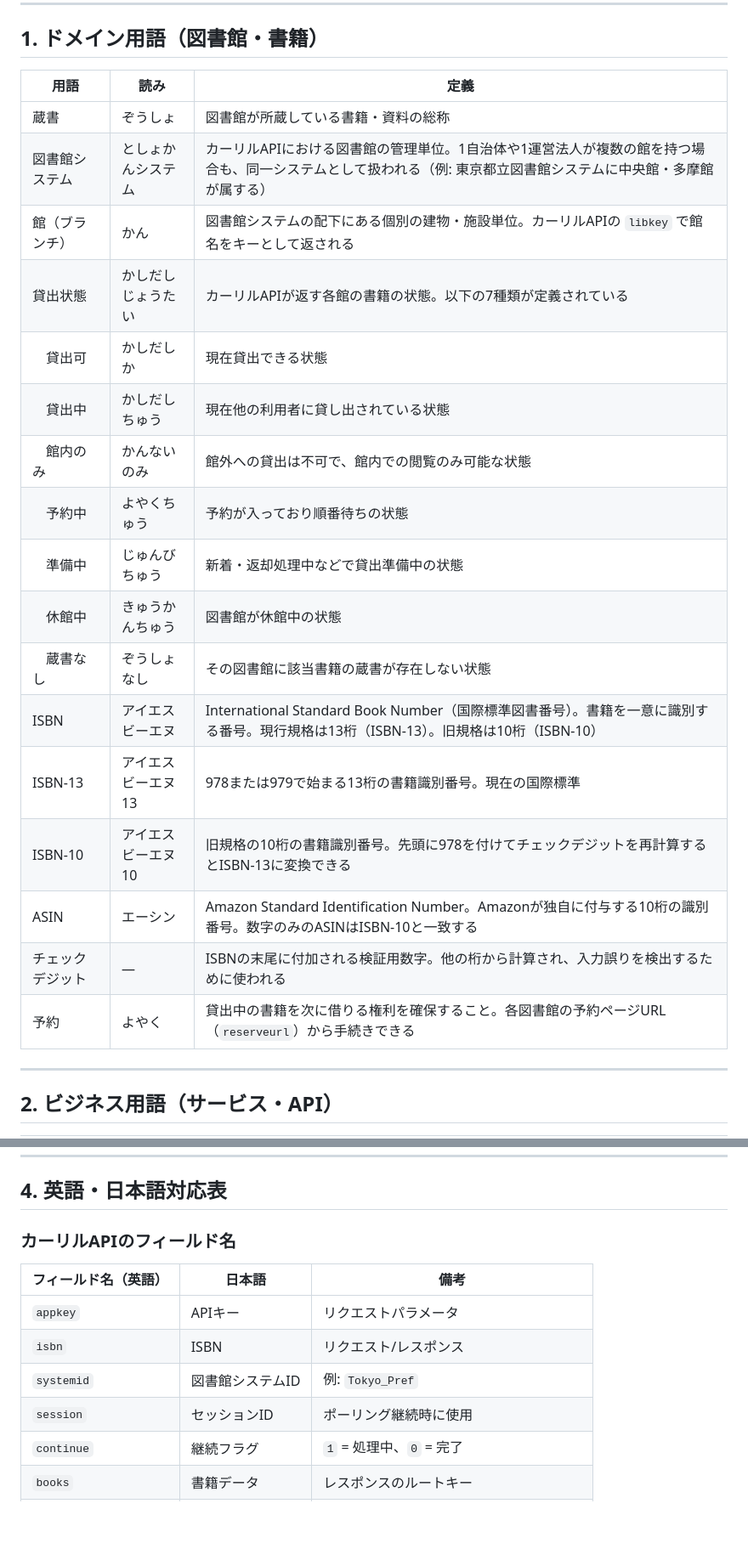
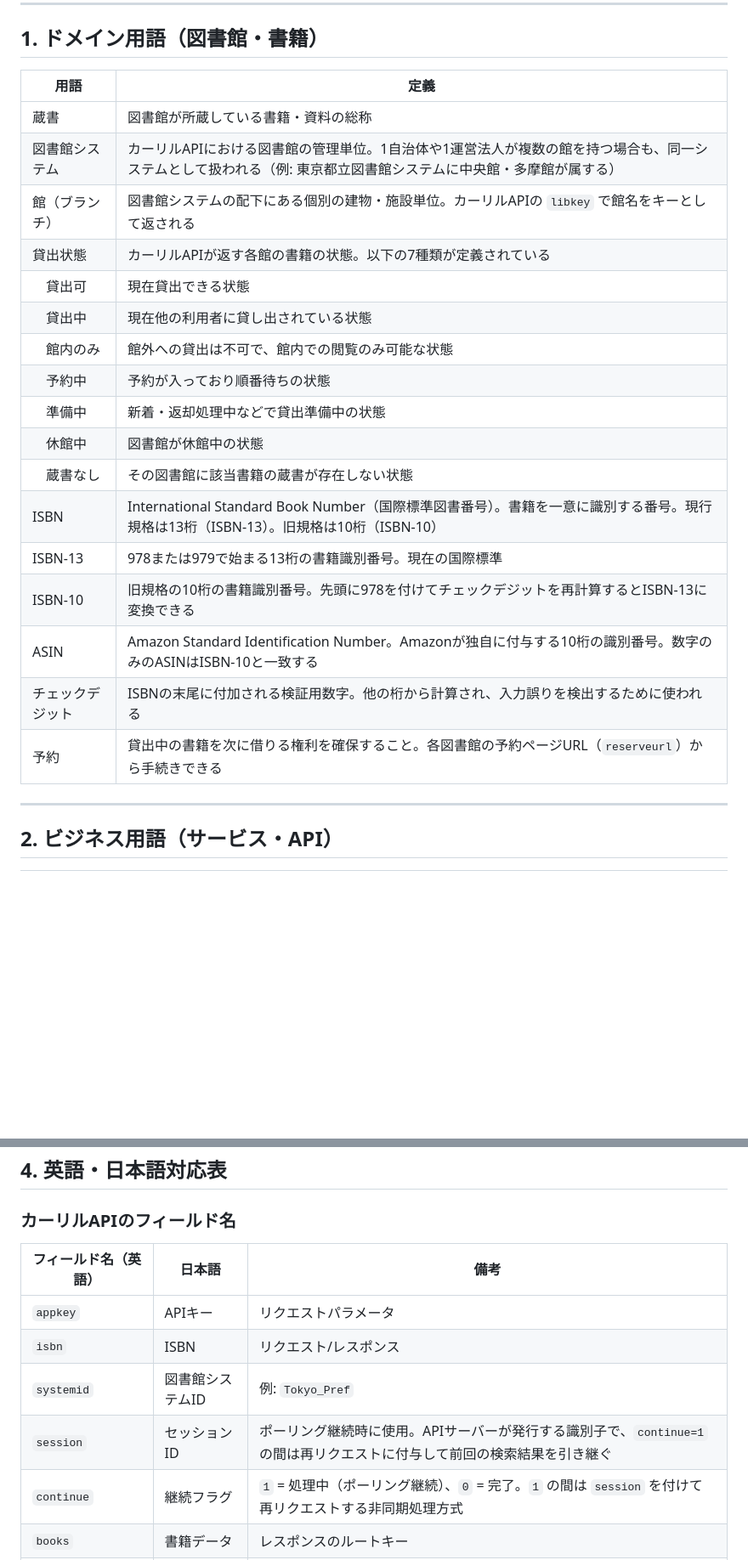
Before and after one commit to kanameg/web-library-checker, a Markdown page: docs/glossary.md, 2 parts joined by grey strips. Shown at 85% size. GitHub-like rendering; blank space fills up the shorter version.

Commit message:
docs: Claude Code向けに用語集の記述レベルを整理
ふりがな列を削除しAI向けのノイズを除去、実装概念の
ポーリング・セッションをビジネス用語からAPIフィールド表に移動する

Co-Authored-By: Claude Sonnet 4.6 <noreply@anthropic.com>

```diff
--- a/docs/glossary.md
+++ b/docs/glossary.md
@@ -4,25 +4,25 @@
 
 ## 1. ドメイン用語（図書館・書籍）
 
-| 用語 | 読み | 定義 |
-|------|------|------|
-| 蔵書 | ぞうしょ | 図書館が所蔵している書籍・資料の総称 |
-| 図書館システム | としょかんシステム | カーリルAPIにおける図書館の管理単位。1自治体や1運営法人が複数の館を持つ場合も、同一システムとして扱われる（例: 東京都立図書館システムに中央館・多摩館が属する） |
-| 館（ブランチ） | かん | 図書館システムの配下にある個別の建物・施設単位。カーリルAPIの `libkey` で館名をキーとして返される |
-| 貸出状態 | かしだしじょうたい | カーリルAPIが返す各館の書籍の状態。以下の7種類が定義されている |
-| 　貸出可 | かしだしか | 現在貸出できる状態 |
-| 　貸出中 | かしだしちゅう | 現在他の利用者に貸し出されている状態 |
-| 　館内のみ | かんないのみ | 館外への貸出は不可で、館内での閲覧のみ可能な状態 |
-| 　予約中 | よやくちゅう | 予約が入っており順番待ちの状態 |
-| 　準備中 | じゅんびちゅう | 新着・返却処理中などで貸出準備中の状態 |
-| 　休館中 | きゅうかんちゅう | 図書館が休館中の状態 |
-| 　蔵書なし | ぞうしょなし | その図書館に該当書籍の蔵書が存在しない状態 |
-| ISBN | アイエスビーエヌ | International Standard Book Number（国際標準図書番号）。書籍を一意に識別する番号。現行規格は13桁（ISBN-13）。旧規格は10桁（ISBN-10） |
-| ISBN-13 | アイエスビーエヌ13 | 978または979で始まる13桁の書籍識別番号。現在の国際標準 |
-| ISBN-10 | アイエスビーエヌ10 | 旧規格の10桁の書籍識別番号。先頭に978を付けてチェックデジットを再計算するとISBN-13に変換できる |
-| ASIN | エーシン | Amazon Standard Identification Number。Amazonが独自に付与する10桁の識別番号。数字のみのASINはISBN-10と一致する |
-| チェックデジット | — | ISBNの末尾に付加される検証用数字。他の桁から計算され、入力誤りを検出するために使われる |
-| 予約 | よやく | 貸出中の書籍を次に借りる権利を確保すること。各図書館の予約ページURL（`reserveurl`）から手続きできる |
+| 用語 | 定義 |
+|------|------|
+| 蔵書 | 図書館が所蔵している書籍・資料の総称 |
+| 図書館システム | カーリルAPIにおける図書館の管理単位。1自治体や1運営法人が複数の館を持つ場合も、同一システムとして扱われる（例: 東京都立図書館システムに中央館・多摩館が属する） |
+| 館（ブランチ） | 図書館システムの配下にある個別の建物・施設単位。カーリルAPIの `libkey` で館名をキーとして返される |
+| 貸出状態 | カーリルAPIが返す各館の書籍の状態。以下の7種類が定義されている |
+| 　貸出可 | 現在貸出できる状態 |
+| 　貸出中 | 現在他の利用者に貸し出されている状態 |
+| 　館内のみ | 館外への貸出は不可で、館内での閲覧のみ可能な状態 |
+| 　予約中 | 予約が入っており順番待ちの状態 |
+| 　準備中 | 新着・返却処理中などで貸出準備中の状態 |
+| 　休館中 | 図書館が休館中の状態 |
+| 　蔵書なし | その図書館に該当書籍の蔵書が存在しない状態 |
+| ISBN | International Standard Book Number（国際標準図書番号）。書籍を一意に識別する番号。現行規格は13桁（ISBN-13）。旧規格は10桁（ISBN-10） |
+| ISBN-13 | 978または979で始まる13桁の書籍識別番号。現在の国際標準 |
+| ISBN-10 | 旧規格の10桁の書籍識別番号。先頭に978を付けてチェックデジットを再計算するとISBN-13に変換できる |
+| ASIN | Amazon Standard Identification Number。Amazonが独自に付与する10桁の識別番号。数字のみのASINはISBN-10と一致する |
+| チェックデジット | ISBNの末尾に付加される検証用数字。他の桁から計算され、入力誤りを検出するために使われる |
+| 予約 | 貸出中の書籍を次に借りる権利を確保すること。各図書館の予約ページURL（`reserveurl`）から手続きできる |
 
 ---
 
@@ -65,8 +63,8 @@
 | `appkey` | APIキー | リクエストパラメータ |
 | `isbn` | ISBN | リクエスト/レスポンス |
 | `systemid` | 図書館システムID | 例: `Tokyo_Pref` |
-| `session` | セッションID | ポーリング継続時に使用 |
-| `continue` | 継続フラグ | `1` = 処理中、`0` = 完了 |
+| `session` | セッションID | ポーリング継続時に使用。APIサーバーが発行する識別子で、`continue=1` の間は再リクエストに付与して前回の検索結果を引き継ぐ |
+| `continue` | 継続フラグ | `1` = 処理中（ポーリング継続）、`0` = 完了。`1` の間は `session` を付けて再リクエストする非同期処理方式 |
 | `books` | 書籍データ | レスポンスのルートキー |
 | `libkey` | 館別貸出状態 | `{"館名": "貸出状態"}` の形式 |
 | `reserveurl` | 予約URL | 図書館の予約ページへのURL |
```
Also changed, not shown: other parts of docs/glossary.md (+0 -2 lines).
